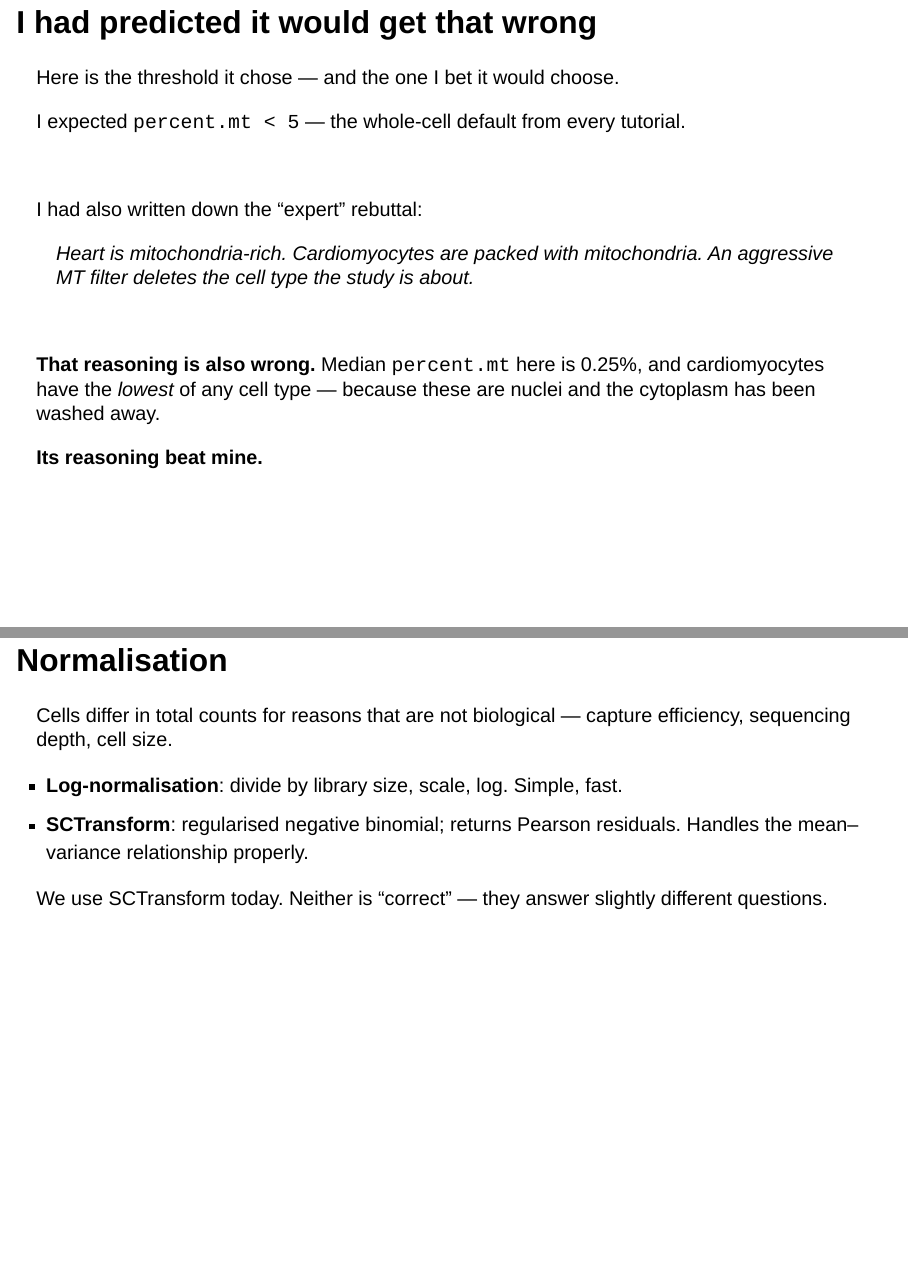
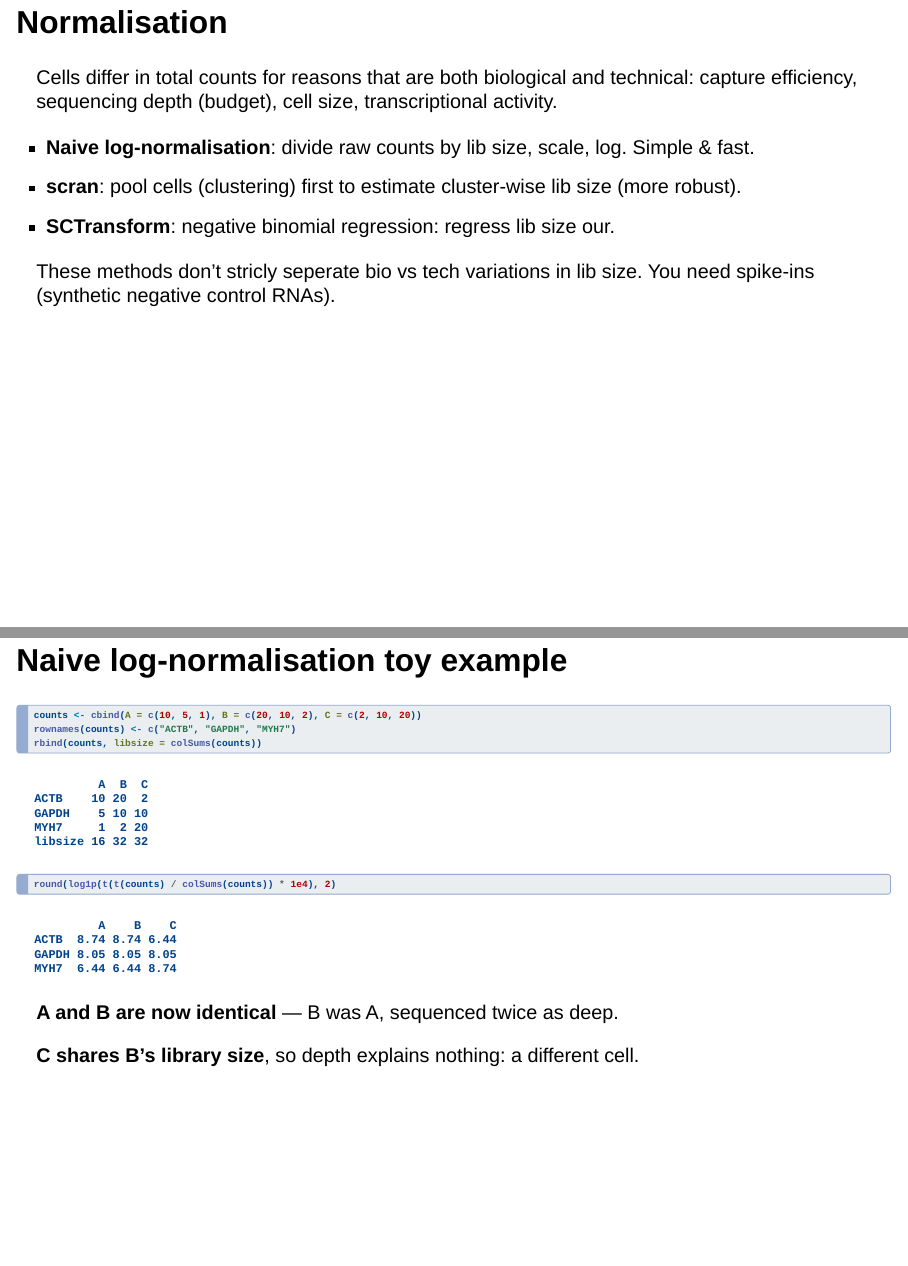
Before and after one commit to jiadongm/BINF90004_SingleCell, a Quarto document (slides/L1.qmd): pages 23 and 24 of 39, joined at a grey line. Rendered offline with R 4.5, knitr and Pandoc in place of Quarto, with nearby package versions; drawn as Slidy slides in place of the format the file asks for; some code elsewhere in the file could not run offline.

Commit message:
Add a worked log-normalisation toy example to L1
Three cells, three genes, echo=TRUE so the room sees the actual
arithmetic. A and B differ only in depth and become identical
after CP10K + log1p; C shares B's library size, so depth cannot
explain it.

Counts are chosen to give exact CP10K values (6250/3125/625) so
the sum is checkable by eye. Speaker note carries the follow-up:
normalisation makes A and B identical but cannot tell you whether
B was a deeper-sequenced A or a cell with twice the RNA.

Co-Authored-By: Claude Opus 5 <noreply@anthropic.com>

````diff
--- a/slides/L1.qmd
+++ b/slides/L1.qmd
@@ -371,26 +370,32 @@ Nobody told it this was snRNA-seq. **It worked that out from the data** — from
 the metric you are looking at — and set its mitochondrial threshold accordingly.
 :::
 
-## I had predicted it would get that wrong
 
-Here is the threshold it chose — and the one I bet it would choose.
 
-I expected `percent.mt < 5` — the whole-cell default from every tutorial.
+## Normalisation
 
-::: {.fragment}
-<br>
+Cells differ in total counts for reasons that are both biological and technical: capture
+efficiency, sequencing depth (budget), cell size, transcriptional activity.
 
-I had also written down the "expert" rebuttal:
-
-> *Heart is mitochondria-rich. Cardiomyocytes are packed with mitochondria. An
-> aggressive MT filter deletes the cell type the study is about.*
+::: {.incremental}
+- **Naive log-normalisation**: divide raw counts by lib size, scale, log. Simple & fast.
+- **scran**: pool cells (clustering) first to estimate cluster-wise lib size (more robust).
+- **SCTransform**: negative binomial regression: regress lib size our.
 :::
 
 ::: {.fragment}
-<br>
+These methods don't stricly seperate bio vs tech variations in lib size. You need spike-ins (synthetic negative control RNAs).
+:::
 
-**That reasoning is also wrong.** Median `percent.mt` here is 0.25%, and
-cardiomyocytes have the *lowest* of any cell type — because these are nuclei and
-the cytoplasm has been washed away.
 
-**Its reasoning beat mine.**
+## Naive log-normalisation toy example
+
+```{r lognorm-toy, echo=TRUE}
+counts <- cbind(A = c(10, 5, 1), B = c(20, 10, 2), C = c(2, 10, 20))
+rownames(counts) <- c("ACTB", "GAPDH", "MYH7")
+rbind(counts, libsize = colSums(counts))
+```
+
+::: {.fragment}
+```{r lognorm-toy-2, echo=TRUE}
+round(log1p(t(t(counts) / colSums(counts)) * 1e4), 2)
@@ -403,5 +408,4 @@ persuasive thing you can do in this room, and it is true.
 
-## Normalisation
+B is A sequenced twice as deep - same cell, more reads. C has the SAME library
+size as B, so depth cannot explain it; it is a different cell.
 
-Cells differ in total counts for reasons that are not biological — capture
-efficiency, sequencing depth, cell size.
@@ -408,5 +415 @@ efficiency, sequencing depth, cell size.
 
-::: {.incremental}
-- **Log-normalisation**: divide by library size, scale, log. Simple, fast.
-- **SCTransform**: regularised negative binomial; returns Pearson residuals.
-  Handles the mean–variance relationship properly.
@@ -413,8 +420,9 @@ efficiency, sequencing depth, cell size.
 :::
 
 ::: {.fragment}
-We use SCTransform today. Neither is "correct" — they answer slightly different
-questions.
+**A and B are now identical** — B was A, sequenced twice as deep.
+
+**C shares B's library size**, so depth explains nothing: a different cell.
 :::
 
 ## Feature selection
````
Also changed, not shown: slides/L1.qmd (36 more changed lines), 1 other file.
